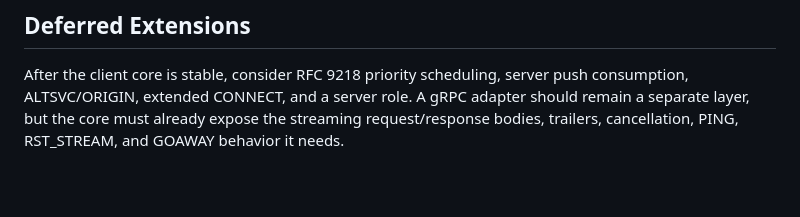
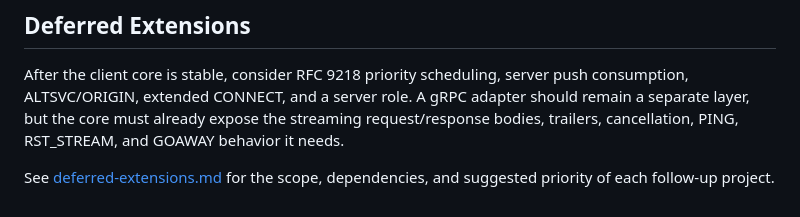
Before and after one commit to wyhaines/http2.cr, a Markdown page: design/http2-implementation-roadmap.md, the part around the change. GitHub-like rendering; blank space fills up the shorter version.

```diff
--- a/design/http2-implementation-roadmap.md
+++ b/design/http2-implementation-roadmap.md
@@ -236,3 +236,6 @@ push consumption, ALTSVC/ORIGIN, extended CONNECT, and a server role. A gRPC
 adapter should remain a separate layer, but the core must already expose the
 streaming request/response bodies, trailers, cancellation, PING, RST_STREAM,
 and GOAWAY behavior it needs.
+
+See [deferred-extensions.md](./deferred-extensions.md) for the scope,
+dependencies, and suggested priority of each follow-up project.
```
Also changed, not shown: README.md (+2 -0 lines), design/deferred-extensions.md (added, +205 -0 lines).
